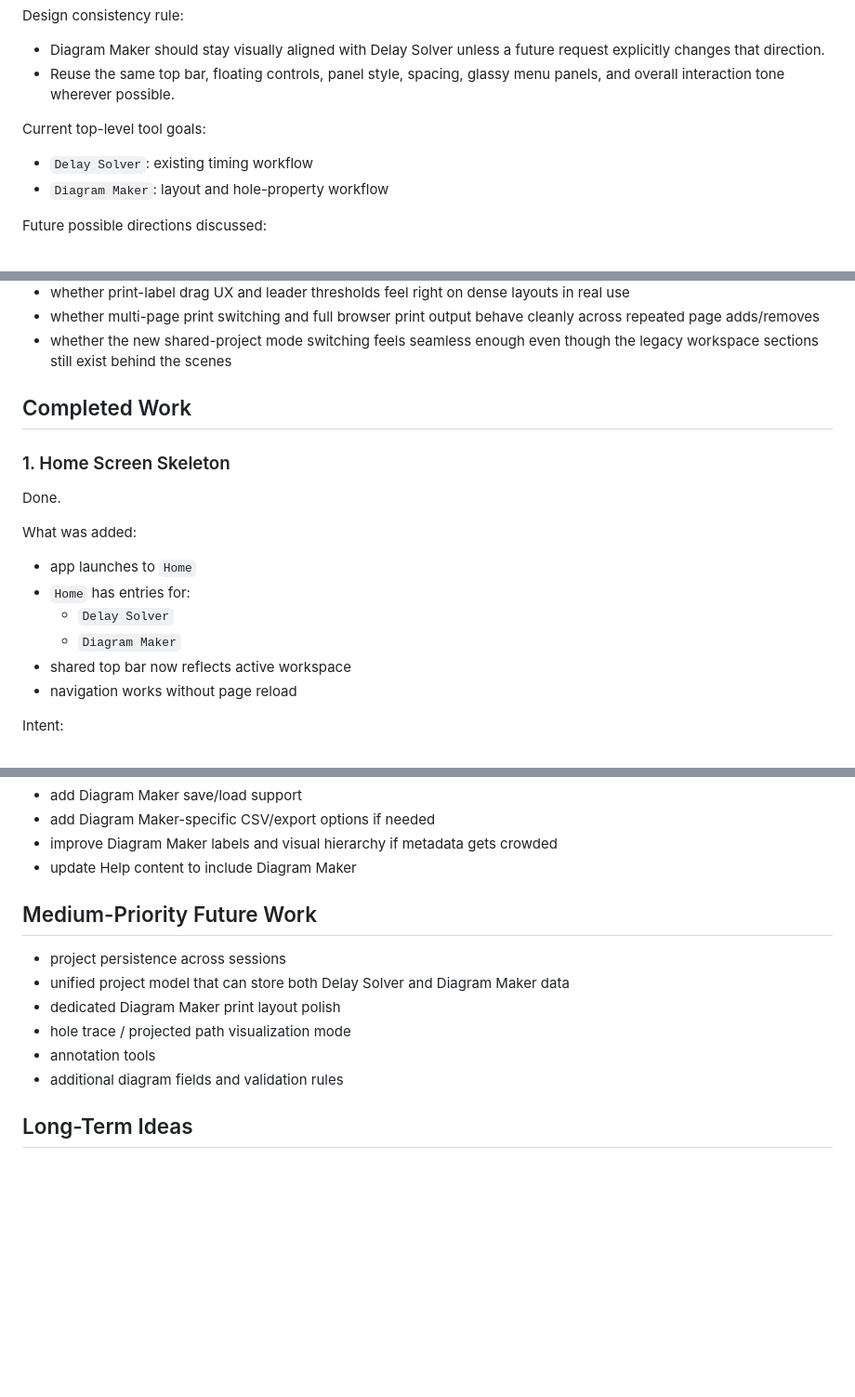
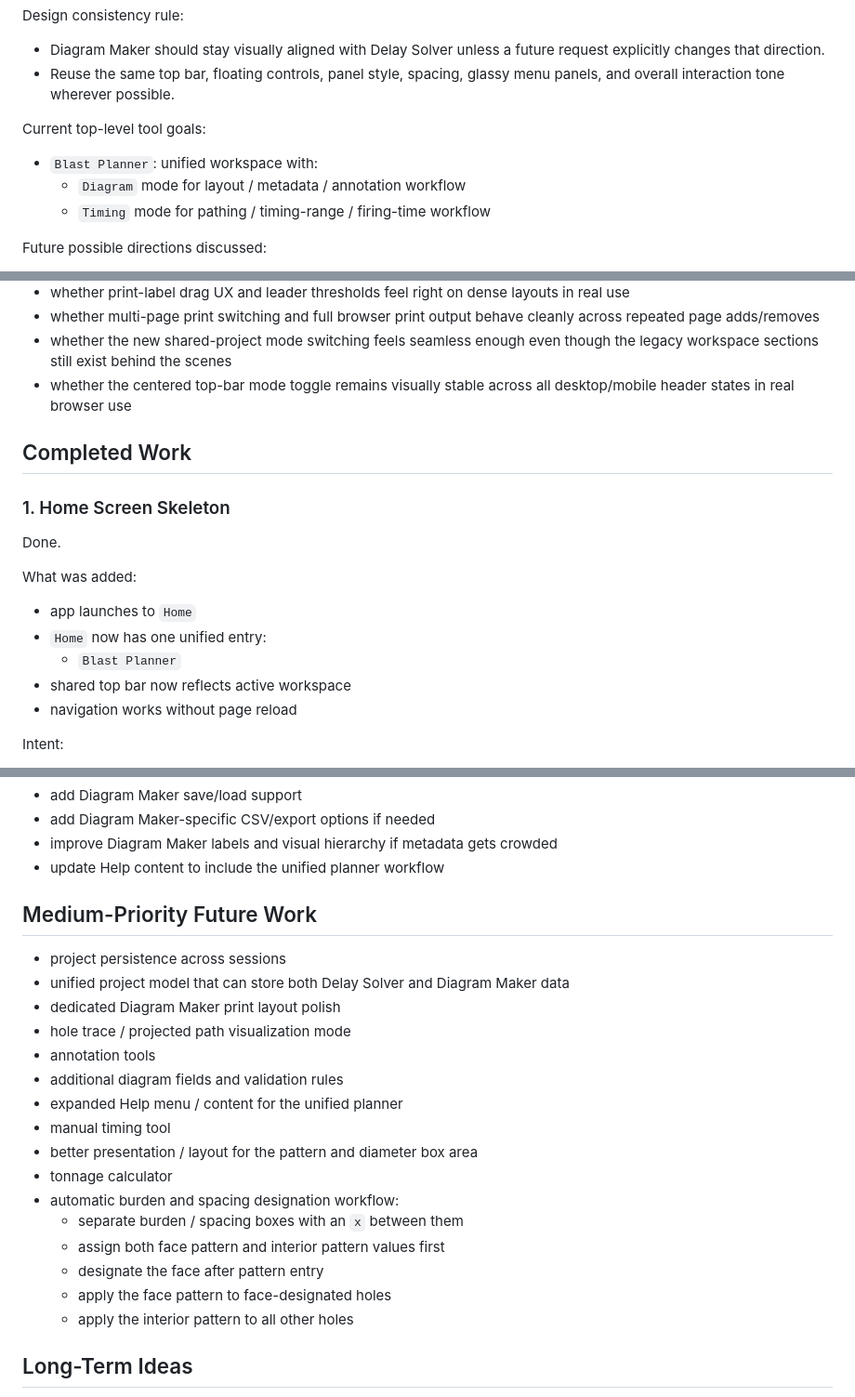
Before and after one commit to daniel-nawrocki/Solver-v2, a Markdown page: roadmap.md, 3 parts joined by grey strips. Shown at 93% size. Drawn GitHub-style; blank space fills up the shorter version.

```diff
--- a/roadmap.md
+++ b/roadmap.md
@@ -17,8 +17,9 @@ Design consistency rule:
 - Reuse the same top bar, floating controls, panel style, spacing, glassy menu panels, and overall interaction tone wherever possible.
 
 Current top-level tool goals:
-- `Delay Solver`: existing timing workflow
-- `Diagram Maker`: layout and hole-property workflow
+- `Blast Planner`: unified workspace with:
+  - `Diagram` mode for layout / metadata / annotation workflow
+  - `Timing` mode for pathing / timing-range / firing-time workflow
 
 Future possible directions discussed:
 - richer diagram drafting
@@ -69,6 +71,7 @@ What has not been fully verified yet:
 - whether print-label drag UX and leader thresholds feel right on dense layouts in real use
 - whether multi-page print switching and full browser print output behave cleanly across repeated page adds/removes
 - whether the new shared-project mode switching feels seamless enough even though the legacy workspace sections still exist behind the scenes
+- whether the centered top-bar mode toggle remains visually stable across all desktop/mobile header states in real browser use
 
 ## Completed Work
 
@@ -77,9 +80,8 @@ Done.
 
 What was added:
 - app launches to `Home`
-- `Home` has entries for:
-  - `Delay Solver`
-  - `Diagram Maker`
+- `Home` now has one unified entry:
+  - `Blast Planner`
 - shared top bar now reflects active workspace
 - navigation works without page reload
 
@@ -433,7 +440,7 @@ Important recent context:
 - add Diagram Maker save/load support
 - add Diagram Maker-specific CSV/export options if needed
 - improve Diagram Maker labels and visual hierarchy if metadata gets crowded
-- update Help content to include Diagram Maker
+- update Help content to include the unified planner workflow
 
 ## Medium-Priority Future Work
 - project persistence across sessions
@@ -442,6 +449,16 @@ Important recent context:
 - hole trace / projected path visualization mode
 - annotation tools
 - additional diagram fields and validation rules
+- expanded Help menu / content for the unified planner
+- manual timing tool
+- better presentation / layout for the pattern and diameter box area
+- tonnage calculator
+- automatic burden and spacing designation workflow:
+  - separate burden / spacing boxes with an `x` between them
+  - assign both face pattern and interior pattern values first
+  - designate the face after pattern entry
+  - apply the face pattern to face-designated holes
+  - apply the interior pattern to all other holes
 
 ## Long-Term Ideas
 - real login/auth with unique profiles
```
Also changed, not shown: other parts of roadmap.md (+11 -4 lines).
